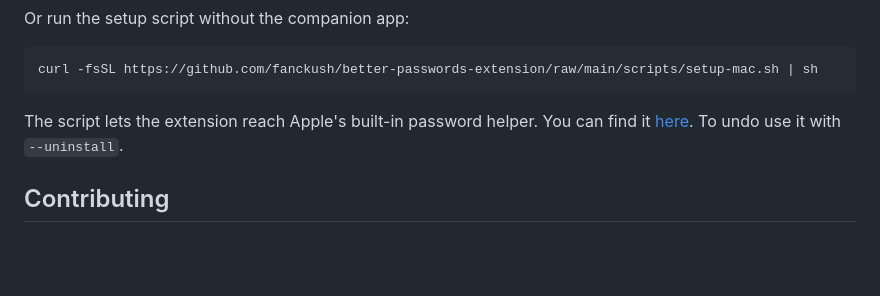
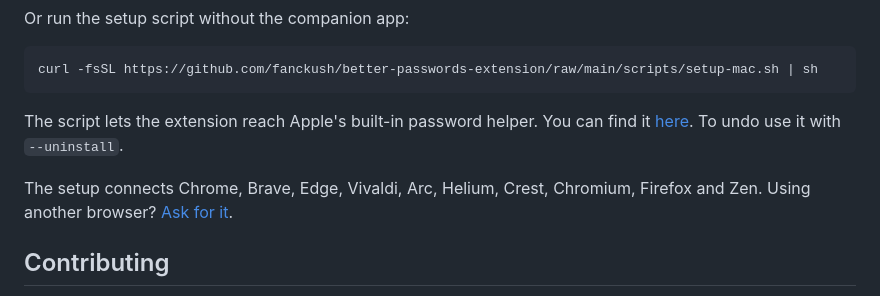
Before and after one commit to RajaRakshith/better-passwords-extension, a Markdown page: README.md, the part around the change. Drawn GitHub-style; blank space fills up the shorter version.

Commit message:
feat(extension): adde Crest browser support

```diff
--- a/README.md
+++ b/README.md
@@ -59,6 +59,8 @@ curl -fsSL https://github.com/fanckush/better-passwords-extension/raw/main/scrip
 
 The script lets the extension reach Apple's built-in password helper. You can find it [here](scripts/setup-mac.sh). To undo use it with `--uninstall`.
 
+The setup connects Chrome, Brave, Edge, Vivaldi, Arc, Helium, Crest, Chromium, Firefox and Zen. Using another browser? [Ask for it](https://github.com/fanckush/better-passwords-extension/issues/new?template=browser.yml).
+
 ## Contributing
 
 Contributions are welcome. [CONTRIBUTING.md](CONTRIBUTING.md) covers setup (Bun), tests, and how to try changes against the real helper. Please report security issues privately, as described in [SECURITY.md](SECURITY.md).
```
Also changed, not shown: docs/images/store/08-product-hunt-icon.png (added), 4 other files.
